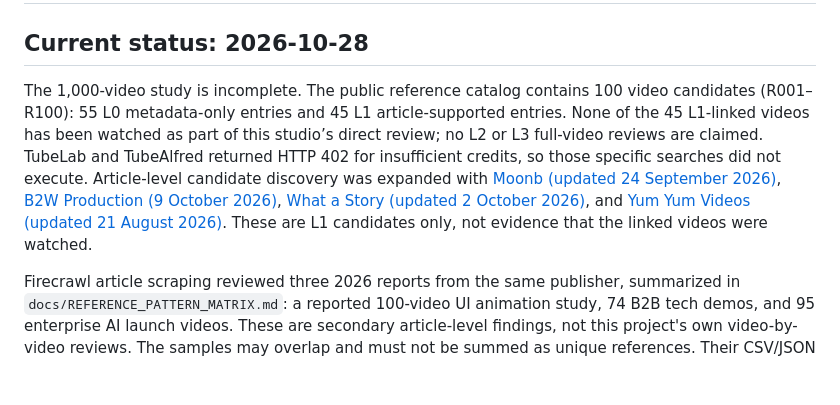
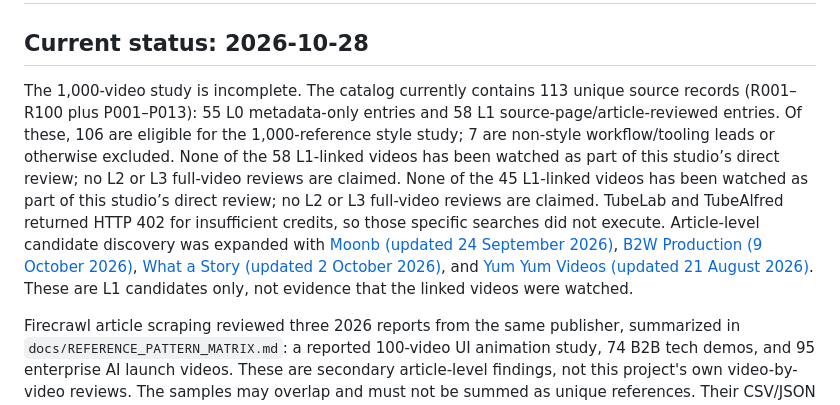
Before and after one commit to studio1111/AI-Motion-Graphics-Studio, a Markdown page: docs/RESEARCH_AND_BENCHMARK_PLAN.md, the part around the change. Drawn GitHub-style; blank space fills up the shorter version.

Commit message:
Correct research progress and evidence counts

```diff
--- a/docs/RESEARCH_AND_BENCHMARK_PLAN.md
+++ b/docs/RESEARCH_AND_BENCHMARK_PLAN.md
@@ -1,7 +1,7 @@
 # Motion Graphics Research and Benchmark Plan
 
 ## Current status: 2026-10-28
-The 1,000-video study is incomplete. The public reference catalog contains 100 video candidates (R001–R100): 55 L0 metadata-only entries and 45 L1 article-supported entries. None of the 45 L1-linked videos has been watched as part of this studio’s direct review; no L2 or L3 full-video reviews are claimed. TubeLab and TubeAlfred returned HTTP 402 for insufficient credits, so those specific searches did not execute. Article-level candidate discovery was expanded with [Moonb (updated 24 September 2026)](https://www.moonb.io/blog/animated-explainer-video), [B2W Production (9 October 2026)](https://www.b2w.tv/blog/best-motion-graphics-videos), [What a Story (updated 2 October 2026)](https://www.whatastory.agency/blog/20-exemplary-motion-graphics-videos-to-be-inspired-from-in-2024), and [Yum Yum Videos (updated 21 August 2026)](https://www.yumyumvideos.com/blog/best-motion-graphics-video-examples/). These are L1 candidates only, not evidence that the linked videos were watched.
+The 1,000-video study is incomplete. The catalog currently contains 113 unique source records (R001–R100 plus P001–P013): 55 L0 metadata-only entries and 58 L1 source-page/article-reviewed entries. Of these, 106 are eligible for the 1,000-reference style study; 7 are non-style workflow/tooling leads or otherwise excluded. None of the 58 L1-linked videos has been watched as part of this studio’s direct review; no L2 or L3 full-video reviews are claimed. None of the 45 L1-linked videos has been watched as part of this studio’s direct review; no L2 or L3 full-video reviews are claimed. TubeLab and TubeAlfred returned HTTP 402 for insufficient credits, so those specific searches did not execute. Article-level candidate discovery was expanded with [Moonb (updated 24 September 2026)](https://www.moonb.io/blog/animated-explainer-video), [B2W Production (9 October 2026)](https://www.b2w.tv/blog/best-motion-graphics-videos), [What a Story (updated 2 October 2026)](https://www.whatastory.agency/blog/20-exemplary-motion-graphics-videos-to-be-inspired-from-in-2024), and [Yum Yum Videos (updated 21 August 2026)](https://www.yumyumvideos.com/blog/best-motion-graphics-video-examples/). These are L1 candidates only, not evidence that the linked videos were watched.
 
 Firecrawl article scraping reviewed three 2026 reports from the same publisher, summarized in `docs/REFERENCE_PATTERN_MATRIX.md`: a reported 100-video UI animation study, 74 B2B tech demos, and 95 enterprise AI launch videos. These are secondary article-level findings, not this project's own video-by-video reviews. The samples may overlap and must not be summed as unique references. Their CSV/JSON dataset links returned HTTP 410, so row-level data was not imported.
 
```
